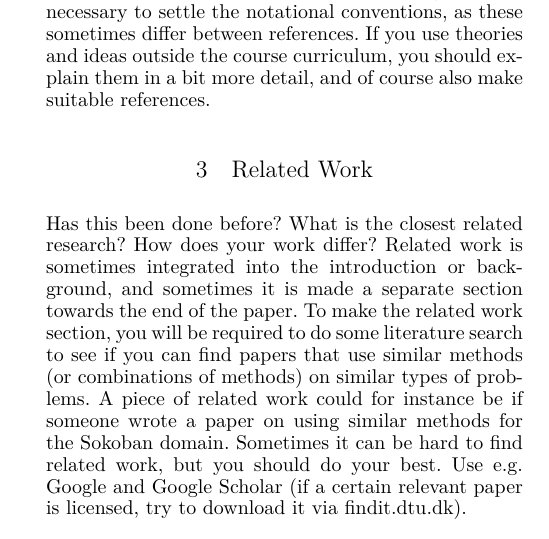
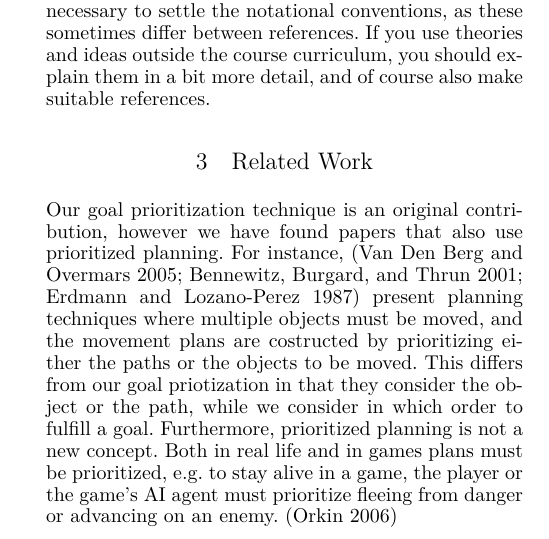
Before and after one commit to Obeyed/AIMAS, a LaTeX paper (project/article/article.tex, which reads project/article/content/related-prioritization-planning.tex, project/article/content/related-work.tex): part of one column of page 1 of 3, cut so that both start at the same text. Compiled offline with XeLaTeX.

Commit message:
add paragraph to related work about prioritized planning

```diff
--- /dev/null
+++ b/project/article/content/related-prioritization-planning.tex
@@ -0,0 +1,5 @@
+Our goal prioritization technique is an original contribution, however we have found papers that also use prioritized planning.
+For instance, \cite{van2005prioritized,bennewitz2001optimizing,erdmann1987multiple} present planning techniques where multiple objects must be moved, and the movement plans are costructed by prioritizing either the paths or the objects to be moved.
+This differs from our goal priotization in that they consider the object or the path, while we consider in which order to fulfill a goal.
+Furthermore, prioritized planning is not a new concept.
+Both in real life and in games plans must be prioritized, e.g. to stay alive in a game, the player or the game's AI agent must prioritize fleeing from danger or advancing on an enemy.~\cite{orkin2006three}
--- a/project/article/content/related-work.tex
+++ b/project/article/content/related-work.tex
@@ -1,4 +1,6 @@
 \section{Related Work}
 \label{sec:related work}
 
-\emph{Has this been done before? What is the closest related research? How does your work differ? Related work is sometimes integrated into the introduction or background, and sometimes it is made a separate section towards the end of the paper.  To make the related work section, you will be required to do some literature search to see if you can find papers that use similar methods (or combinations of methods) on similar types of problems. A piece of related work could for instance be if someone wrote a paper on using similar methods for the Sokoban domain. Sometimes it can be hard to find related work, but you should do your best. Use e.g. Google and Google Scholar (if a certain relevant paper is licensed, try to download it via findit.dtu.dk).}
+%\emph{Has this been done before? What is the closest related research? How does your work differ? Related work is sometimes integrated into the introduction or background, and sometimes it is made a separate section towards the end of the paper.  To make the related work section, you will be required to do some literature search to see if you can find papers that use similar methods (or combinations of methods) on similar types of problems. A piece of related work could for instance be if someone wrote a paper on using similar methods for the Sokoban domain. Sometimes it can be hard to find related work, but you should do your best. Use e.g. Google and Google Scholar (if a certain relevant paper is licensed, try to download it via findit.dtu.dk).}
+
+\input{content/related-prioritization-planning}
```
